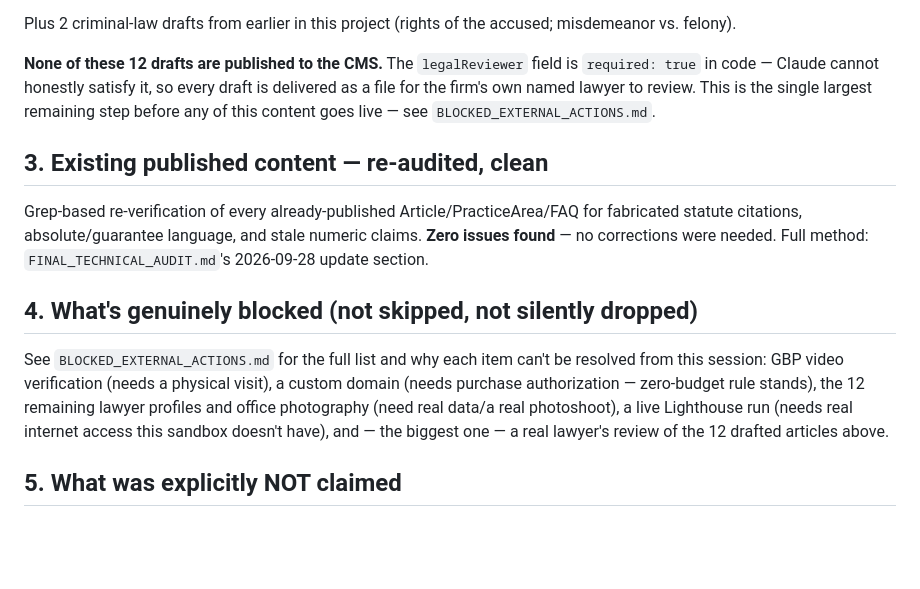
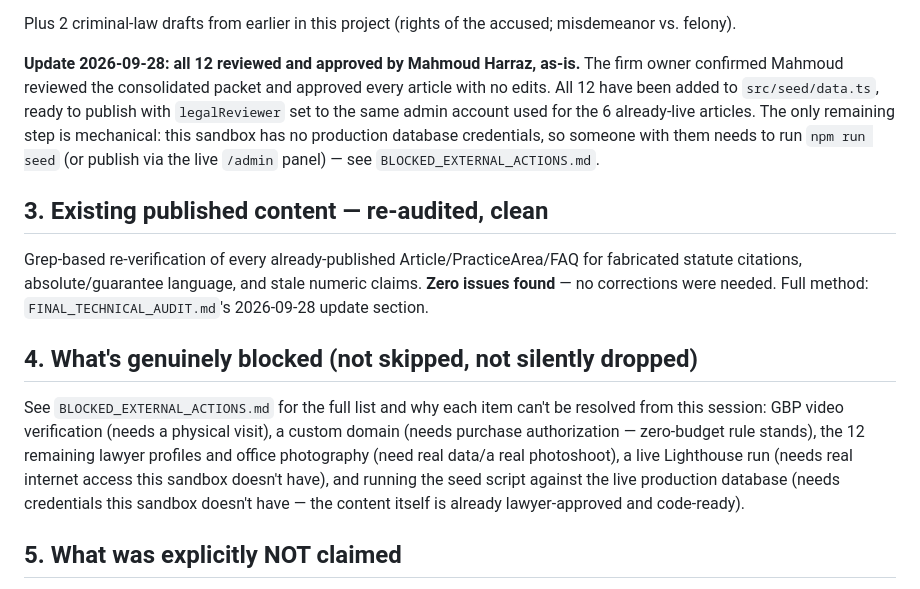
Before and after one commit to hodaharraz1/al-harraz, a Markdown page: EXECUTIVE_SUMMARY.md, the part around the change. GitHub-like rendering; blank space fills up the shorter version.

```diff
--- a/EXECUTIVE_SUMMARY.md
+++ b/EXECUTIVE_SUMMARY.md
@@ -31,7 +31,7 @@ Every P1 civil-law-first content cluster now has at least one draft, source-veri
 
 Plus 2 criminal-law drafts from earlier in this project (rights of the accused; misdemeanor vs. felony).
 
-**None of these 12 drafts are published to the CMS.** The `legalReviewer` field is `required: true` in code — Claude cannot honestly satisfy it, so every draft is delivered as a file for the firm's own named lawyer to review. This is the single largest remaining step before any of this content goes live — see `BLOCKED_EXTERNAL_ACTIONS.md`.
+**Update 2026-09-28: all 12 reviewed and approved by Mahmoud Harraz, as-is.** The firm owner confirmed Mahmoud reviewed the consolidated packet and approved every article with no edits. All 12 have been added to `src/seed/data.ts`, ready to publish with `legalReviewer` set to the same admin account used for the 6 already-live articles. The only remaining step is mechanical: this sandbox has no production database credentials, so someone with them needs to run `npm run seed` (or publish via the live `/admin` panel) — see `BLOCKED_EXTERNAL_ACTIONS.md`.
 
 ## 3. Existing published content — re-audited, clean
 
@@ -39,7 +39,7 @@ Grep-based re-verification of every already-published Article/PracticeArea/FAQ f
 
 ## 4. What's genuinely blocked (not skipped, not silently dropped)
 
-See `BLOCKED_EXTERNAL_ACTIONS.md` for the full list and why each item can't be resolved from this session: GBP video verification (needs a physical visit), a custom domain (needs purchase authorization — zero-budget rule stands), the 12 remaining lawyer profiles and office photography (need real data/a real photoshoot), a live Lighthouse run (needs real internet access this sandbox doesn't have), and — the biggest one — a real lawyer's review of the 12 drafted articles above.
+See `BLOCKED_EXTERNAL_ACTIONS.md` for the full list and why each item can't be resolved from this session: GBP video verification (needs a physical visit), a custom domain (needs purchase authorization — zero-budget rule stands), the 12 remaining lawyer profiles and office photography (need real data/a real photoshoot), a live Lighthouse run (needs real internet access this sandbox doesn't have), and running the seed script against the live production database (needs credentials this sandbox doesn't have — the content itself is already lawyer-approved and code-ready).
 
 ## 5. What was explicitly NOT claimed
 
```
Also changed, not shown: BLOCKED_EXTERNAL_ACTIONS.md (+2 -2 lines), LEGAL_SOURCE_REGISTER.md (+16 -16 lines).
